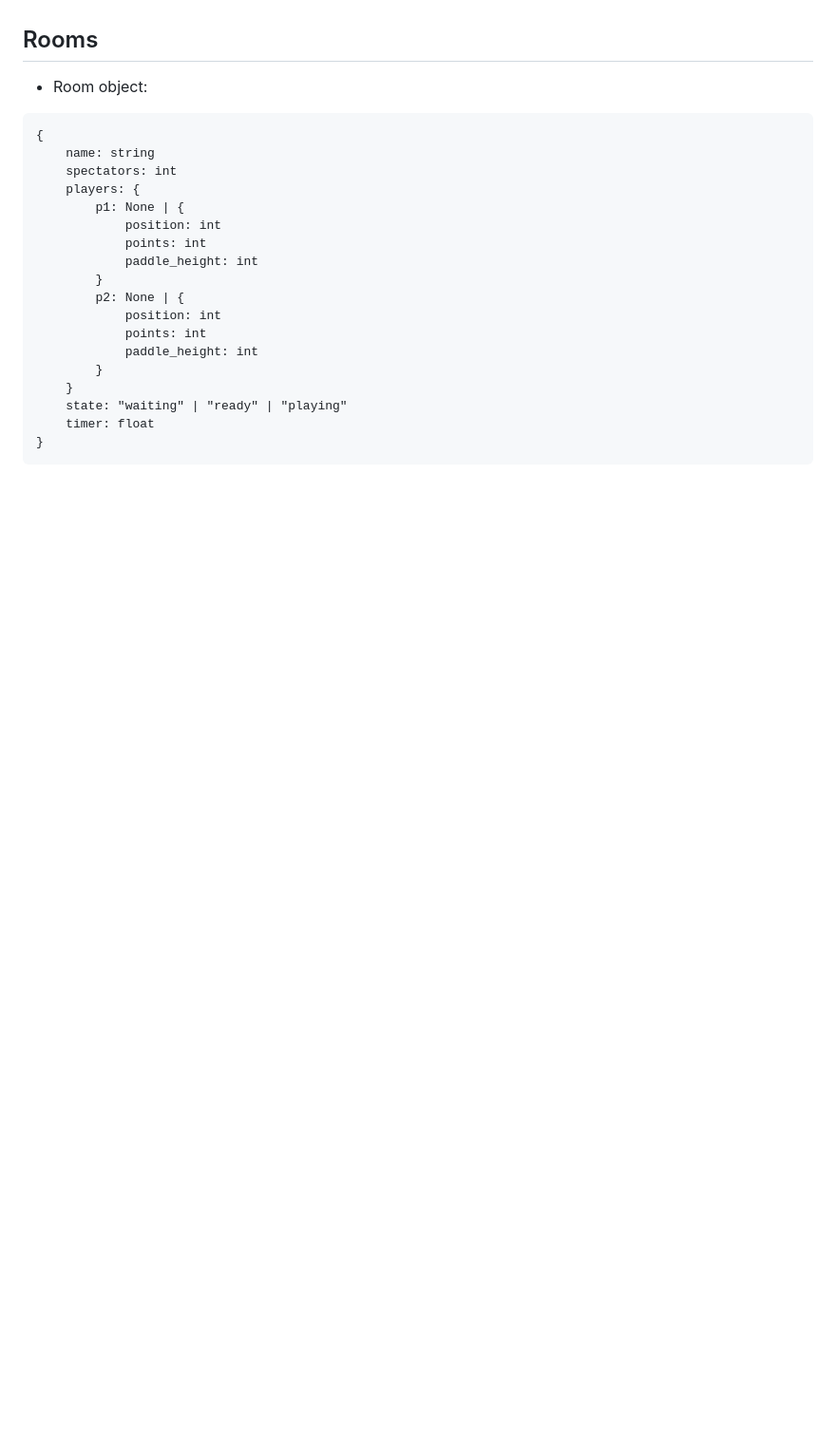
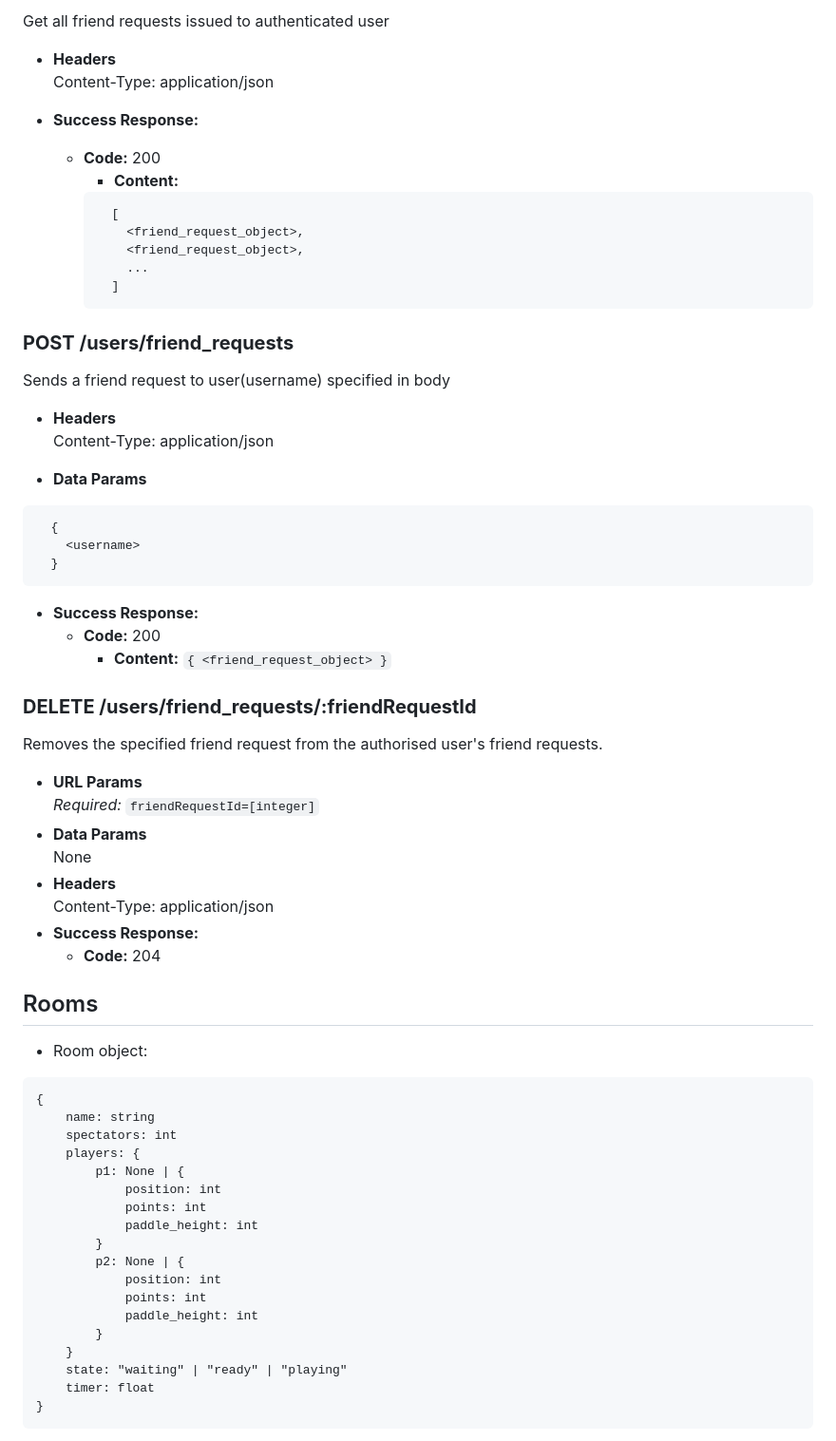
Before and after one commit to fletcher97/transcendence, a Markdown page: api-contract.md, the part around one of its changes. Shown at 95% size. GitHub-like rendering; blank space fills up the shorter version.

````diff
--- a/api-contract.md
+++ b/api-contract.md
@@ -265,7 +333,56 @@ Deletes the specified friend from the specified user's friend list.
+Get all friend requests issued to authenticated user
+
+- **Headers**
+   Content-Type: application/json
+
+- **Success Response:**
+
+  - **Code:** 200
+    - **Content:**
+    ```
+      [
+        <friend_request_object>,
+        <friend_request_object>,
+        ...
+      ]
+    ```
+
+### **POST /users/friend_requests**
+
+Sends a friend request to user(username) specified in body
+
+- **Headers**
+   Content-Type: application/json
+
+- **Data Params**
+
+```
+  {
+    <username>
+  }
+```
+
+- **Success Response:**
+  - **Code:** 200
+    - **Content:** `{ <friend_request_object> }`
+
+### **DELETE /users/friend_requests/:friendRequestId**
+
+Removes the specified friend request from the authorised user's friend requests.
+
+- **URL Params**
+   *Required:* `friendRequestId=[integer]`
+- **Data Params**
+   None
+- **Headers**
+   Content-Type: application/json
+- **Success Response:**
+  - **Code:** 204
 
 ## Rooms
 
-* Room object:
+- Room object:
+
 ```
 {
 	name: string
````
Also changed, not shown: other parts of api-contract.md (+165 -97 lines).
